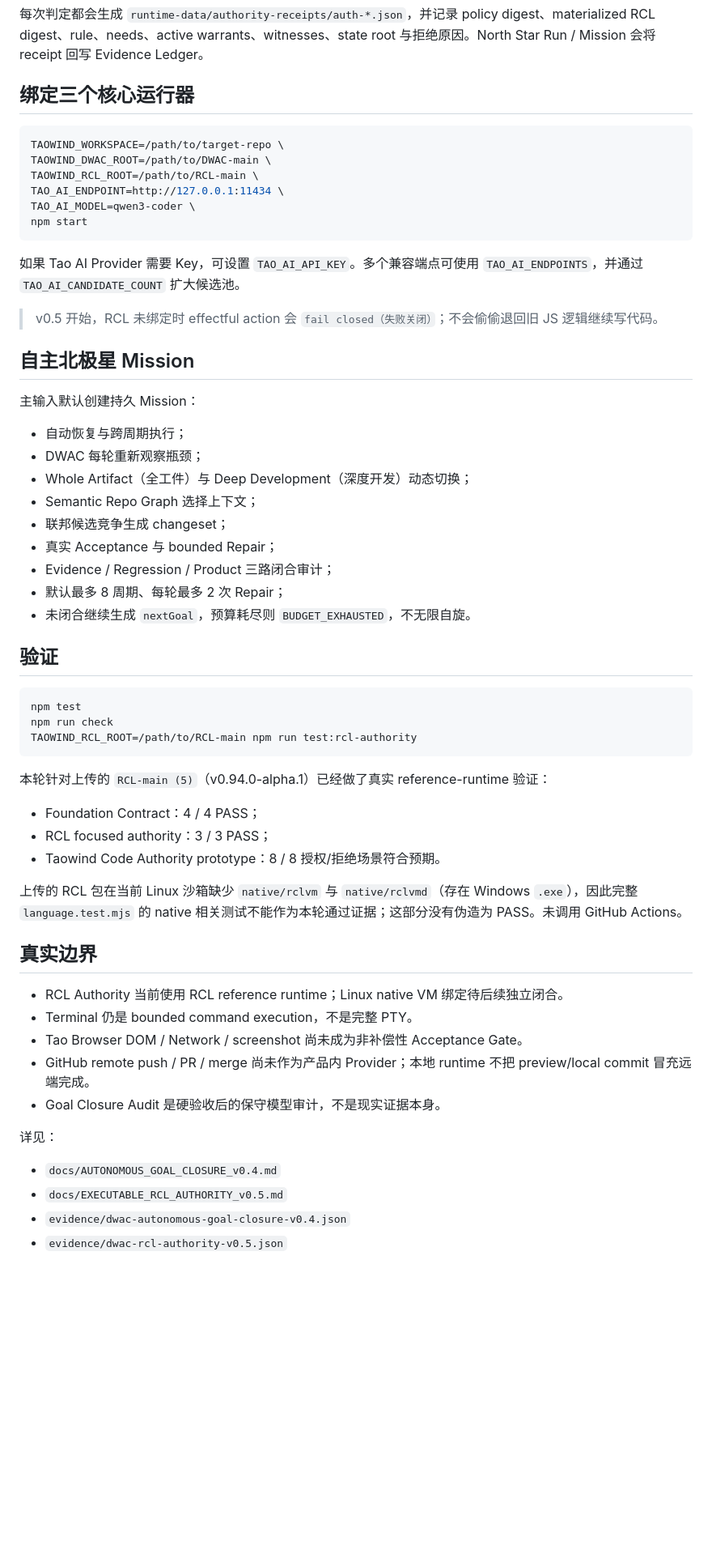
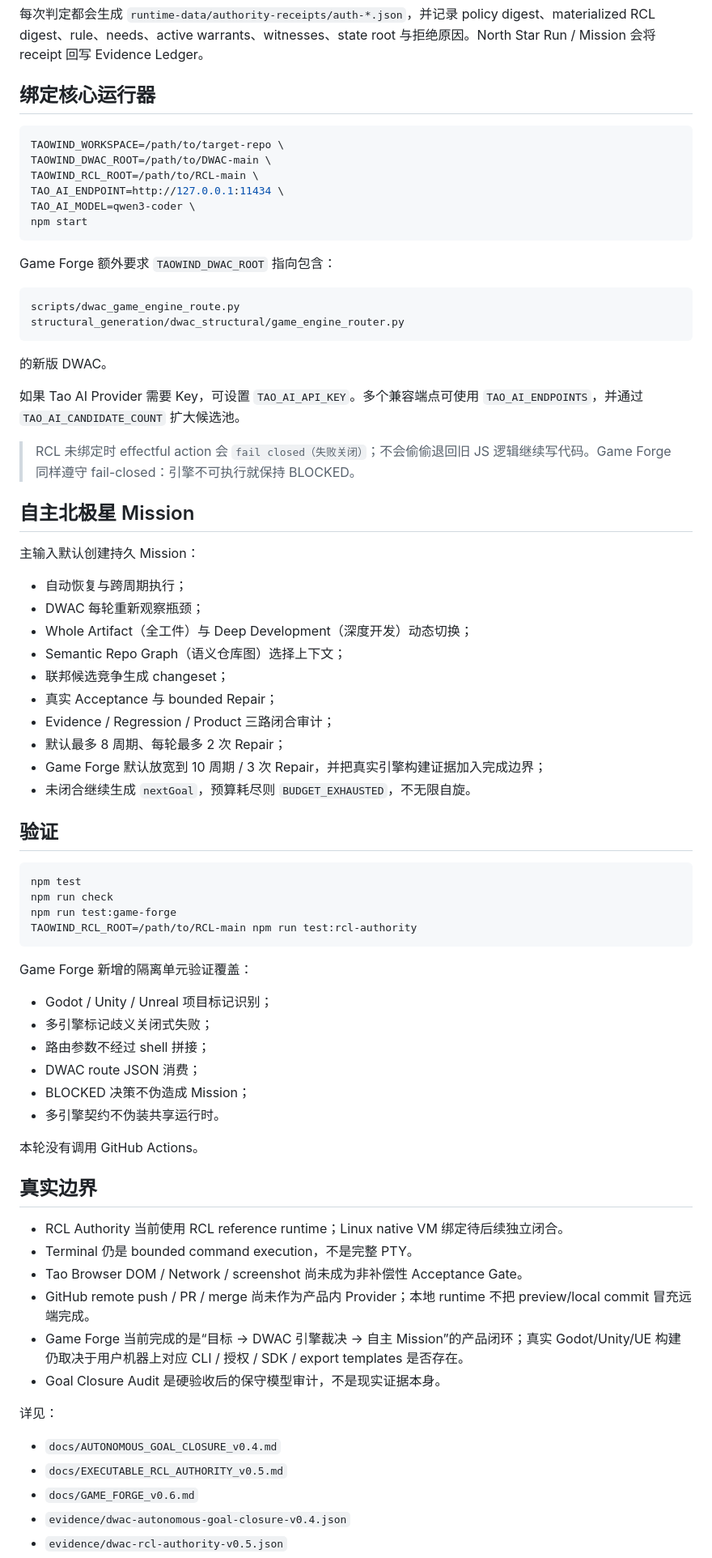
Before and after one commit to xingxuling/Taowind-code, a Markdown page: README.md, the part around one of its changes. Shown at 81% size. Drawn GitHub-style; blank space fills up the shorter version.

````diff
--- a/README.md
+++ b/README.md
@@ -45,7 +79,7 @@ Action Request
 
 每次判定都会生成 `runtime-data/authority-receipts/auth-*.json`，并记录 policy digest、materialized RCL digest、rule、needs、active warrants、witnesses、state root 与拒绝原因。North Star Run / Mission 会将 receipt 回写 Evidence Ledger。
 
-## 绑定三个核心运行器
+## 绑定核心运行器
 
 ```bash
 TAOWIND_WORKSPACE=/path/to/target-repo \
@@ -56,9 +90,18 @@ TAO_AI_MODEL=qwen3-coder \
 npm start
 ```
 
+Game Forge 额外要求 `TAOWIND_DWAC_ROOT` 指向包含：
+
+```text
+scripts/dwac_game_engine_route.py
+structural_generation/dwac_structural/game_engine_router.py
+```
+
+的新版 DWAC。
+
 如果 Tao AI Provider 需要 Key，可设置 `TAO_AI_API_KEY`。多个兼容端点可使用 `TAO_AI_ENDPOINTS`，并通过 `TAO_AI_CANDIDATE_COUNT` 扩大候选池。
 
-> v0.5 开始，RCL 未绑定时 effectful action 会 `fail closed（失败关闭）`；不会偷偷退回旧 JS 逻辑继续写代码。
+> RCL 未绑定时 effectful action 会 `fail closed（失败关闭）`；不会偷偷退回旧 JS 逻辑继续写代码。Game Forge 同样遵守 fail-closed：引擎不可执行就保持 BLOCKED。
 
 ## 自主北极星 Mission
 
@@ -67,11 +110,12 @@ npm start
 - 自动恢复与跨周期执行；
 - DWAC 每轮重新观察瓶颈；
 - Whole Artifact（全工件）与 Deep Development（深度开发）动态切换；
-- Semantic Repo Graph 选择上下文；
+- Semantic Repo Graph（语义仓库图）选择上下文；
 - 联邦候选竞争生成 changeset；
 - 真实 Acceptance 与 bounded Repair；
 - Evidence / Regression / Product 三路闭合审计；
 - 默认最多 8 周期、每轮最多 2 次 Repair；
+- Game Forge 默认放宽到 10 周期 / 3 次 Repair，并把真实引擎构建证据加入完成边界；
 - 未闭合继续生成 `nextGoal`，预算耗尽则 `BUDGET_EXHAUSTED`，不无限自旋。
 
 ## 验证
@@ -79,16 +123,20 @@ npm start
 ```bash
 npm test
 npm run check
+npm run test:game-forge
 TAOWIND_RCL_ROOT=/path/to/RCL-main npm run test:rcl-authority
 ```
 
-本轮针对上传的 `RCL-main (5)`（v0.94.0-alpha.1）已经做了真实 reference-runtime 验证：
+Game Forge 新增的隔离单元验证覆盖：
 
-- Foundation Contract：4 / 4 PASS；
-- RCL focused authority：3 / 3 PASS；
-- Taowind Code Authority prototype：8 / 8 授权/拒绝场景符合预期。
+- Godot / Unity / Unreal 项目标记识别；
+- 多引擎标记歧义关闭式失败；
+- 路由参数不经过 shell 拼接；
+- DWAC route JSON 消费；
+- BLOCKED 决策不伪造成 Mission；
+- 多引擎契约不伪装共享运行时。
 
-上传的 RCL 包在当前 Linux 沙箱缺少 `native/rclvm` 与 `native/rclvmd`（存在 Windows `.exe`），因此完整 `language.test.mjs` 的 native 相关测试不能作为本轮通过证据；这部分没有伪造为 PASS。未调用 GitHub Actions。
+本轮没有调用 GitHub Actions。
 
 ## 真实边界
 
@@ -96,11 +144,13 @@ TAOWIND_RCL_ROOT=/path/to/RCL-main npm run test:rcl-authority
 - Terminal 仍是 bounded command execution，不是完整 PTY。
 - Tao Browser DOM / Network / screenshot 尚未成为非补偿性 Acceptance Gate。
 - GitHub remote push / PR / merge 尚未作为产品内 Provider；本地 runtime 不把 preview/local commit 冒充远端完成。
+- Game Forge 当前完成的是“目标 → DWAC 引擎裁决 → 自主 Mission”的产品闭环；真实 Godot/Unity/UE 构建仍取决于用户机器上对应 CLI / 授权 / SDK / export templates 是否存在。
 - Goal Closure Audit 是硬验收后的保守模型审计，不是现实证据本身。
 
 详见：
 
 - `docs/AUTONOMOUS_GOAL_CLOSURE_v0.4.md`
 - `docs/EXECUTABLE_RCL_AUTHORITY_v0.5.md`
+- `docs/GAME_FORGE_v0.6.md`
 - `evidence/dwac-autonomous-goal-closure-v0.4.json`
 - `evidence/dwac-rcl-authority-v0.5.json`
````
Also changed, not shown: other parts of README.md (+44 -9 lines).
